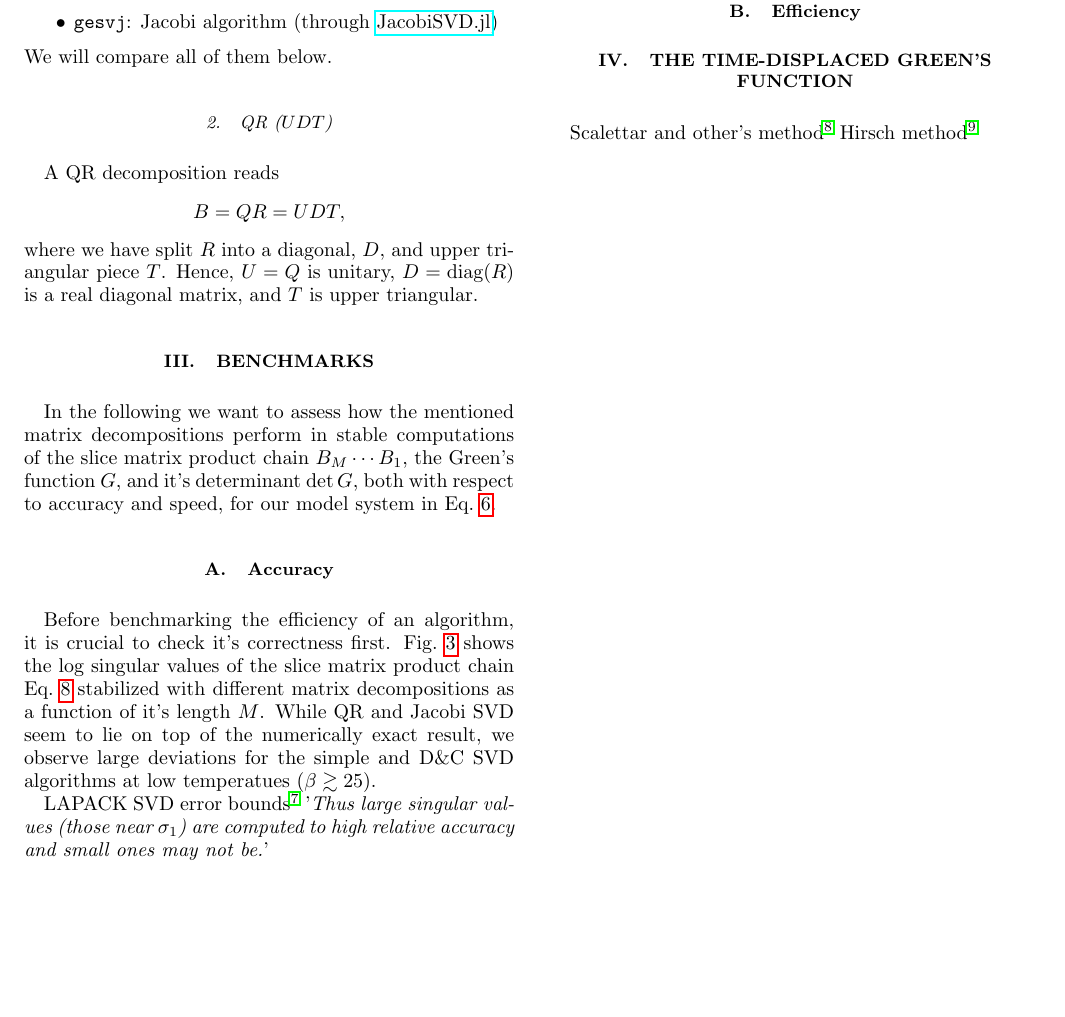
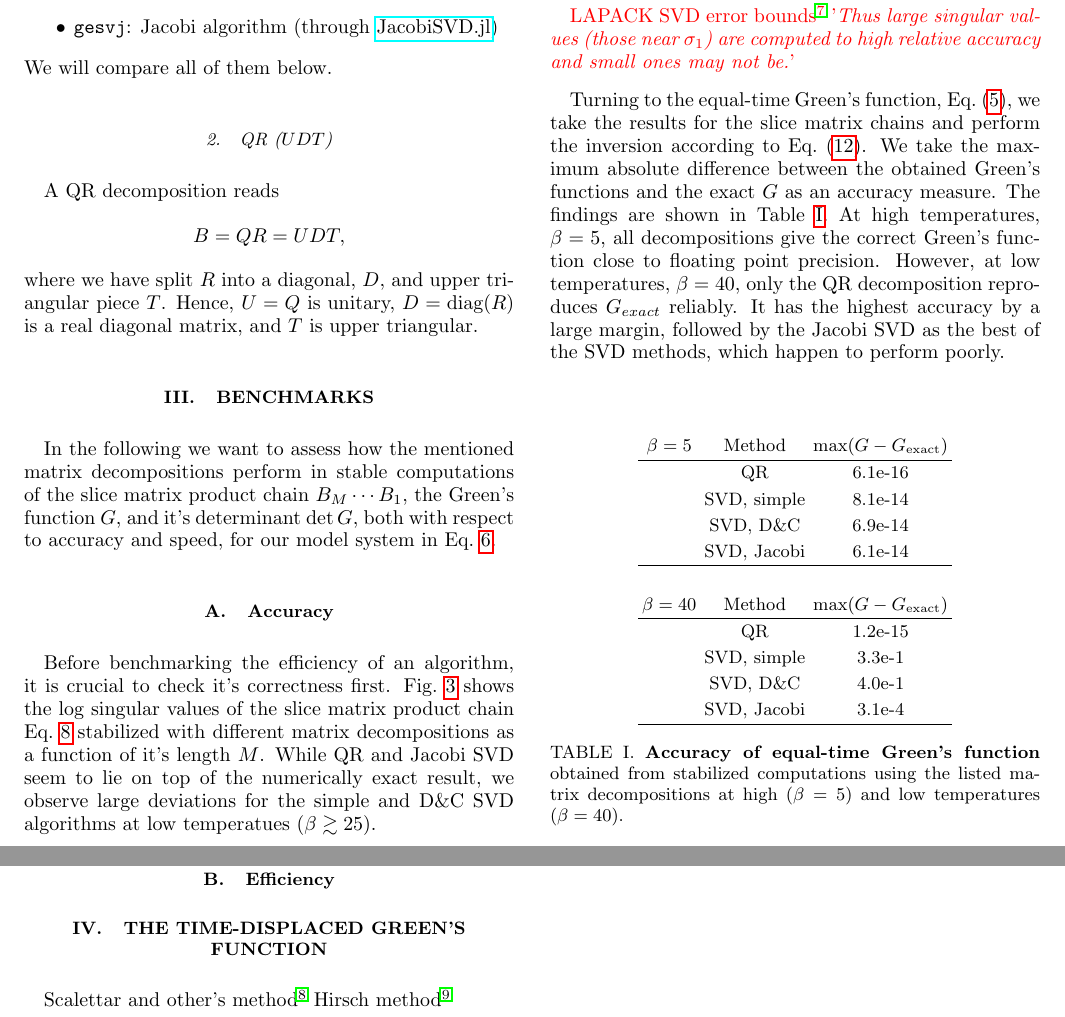
Before and after one commit to carstenbauer/StableDQMC.jl, a LaTeX paper (paper/stabilization.tex): part of page 3 of 4 before the commit and two parts of pages 3 and 4 of 5 after it, the two joined at a grey line, cut so that both start at the same text, the shorter picture padded with empty space. Compiled offline with pdfLaTeX.

Commit message:
etgf accuracy table

```diff
--- a/paper/stabilization.tex
+++ b/paper/stabilization.tex
@@ -226,8 +226,41 @@ In the following we want to assess how the mentioned matrix decompositions perfo
 
 Before benchmarking the efficiency of an algorithm, it is crucial to check it's correctness first. Fig.~\ref{fig:decomp_comparison_simple} shows the log singular values of the slice matrix product chain Eq.~\ref{eq:Bchain} stabilized with different matrix decompositions as a function of it's length $M$. While QR and Jacobi SVD seem to lie on top of the numerically exact result, we observe large deviations for the simple and D\&C SVD algorithms at low temperatues ($\beta \gtrsim 25)$.
 
-LAPACK SVD error bounds\cite{errorbounds} '\textit{Thus large singular values (those near $\sigma_1$) are computed to high relative accuracy and small ones may not be.}'
+\textcolor{red}{LAPACK SVD error bounds\cite{errorbounds} '\textit{Thus large singular values (those near $\sigma_1$) are computed to high relative accuracy and small ones may not be.}'}
 
+
+Turning to the equal-time Green's function, Eq.~\eqref{etgf}, we take the results for the slice matrix chains and perform the inversion according to Eq.~\eqref{eq:inversion}. We take the maximum absolute difference between the obtained Green's functions and the exact $G$ as an accuracy measure. The findings are shown in Table~\ref{tbl:greens_accuracy}. At high temperatures, $\beta = 5$, all decompositions give the correct Green's function close to floating point precision. However, at low temperatures, $\beta = 40$, only the QR decomposition reproduces $G_{exact}$ reliably. It has the highest accuracy by a large margin, followed by the Jacobi SVD as the best of the SVD methods, which happen to perform poorly.
+
+\begin{table}[b]
+	\bgroup
+	\def\arraystretch{1.25}%  1 is the default, change whatever you need
+	\begin{tabular}{ccc}
+		$\beta = 5$ & Method & $\textrm{max}(G - G_{\textrm{exact}})$ \\
+		\hline
+		& QR & 6.1e-16 \\
+
+		& SVD, simple & 8.1e-14 \\
+
+		& SVD, D\&C & 6.9e-14 \\
+
+		& SVD, Jacobi & 6.1e-14 \\
+		\hline
+		& \\
+		$\beta = 40$ & Method & $\textrm{max}(G - G_{\textrm{exact}})$ \\
+		\hline
+
+		& QR & 1.2e-15 \\
+
+		& SVD, simple & 3.3e-1 \\
+
+		& SVD, D\&C & 4.0e-1 \\
+
+		& SVD, Jacobi & 3.1e-4 \\
+		\hline
+	\end{tabular}
+	\egroup
+	\caption{\textbf{Accuracy of equal-time Green's function} obtained from stabilized computations using the listed matrix decompositions at high ($\beta = 5$) and low temperatures ($\beta = 40$). \label{tbl:greens_accuracy}}
+\end{table}
 
 
 %\begin{figure}[h]
```
Also changed, not shown: notebooks/decomp_comparison_simple.pdf, notebooks/naive_vs_stable.pdf, notebooks/naive_vs_stable_db64.pdf, paper/stabilization.pdf, paper/stabilization.tex (4 more changed lines), 2 other files.
